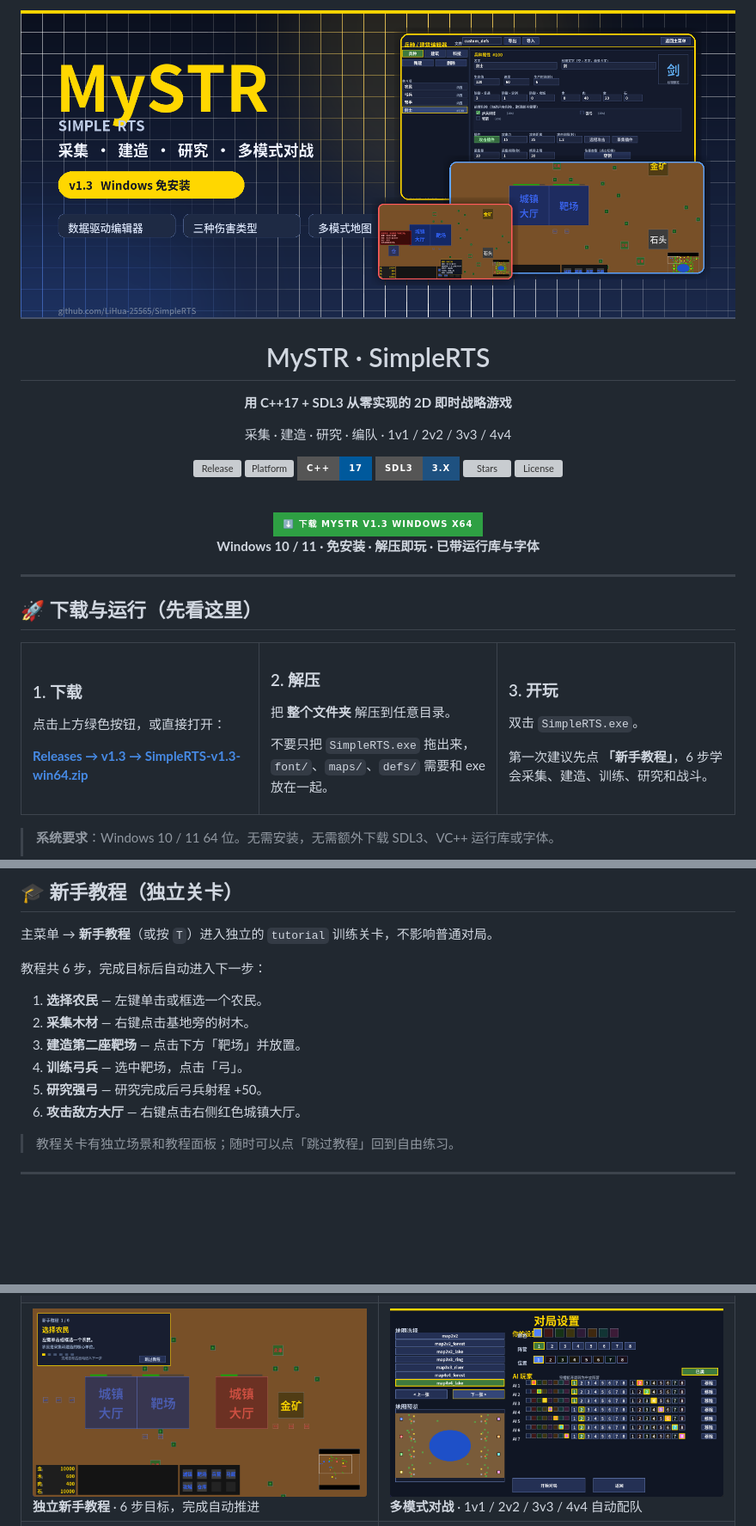
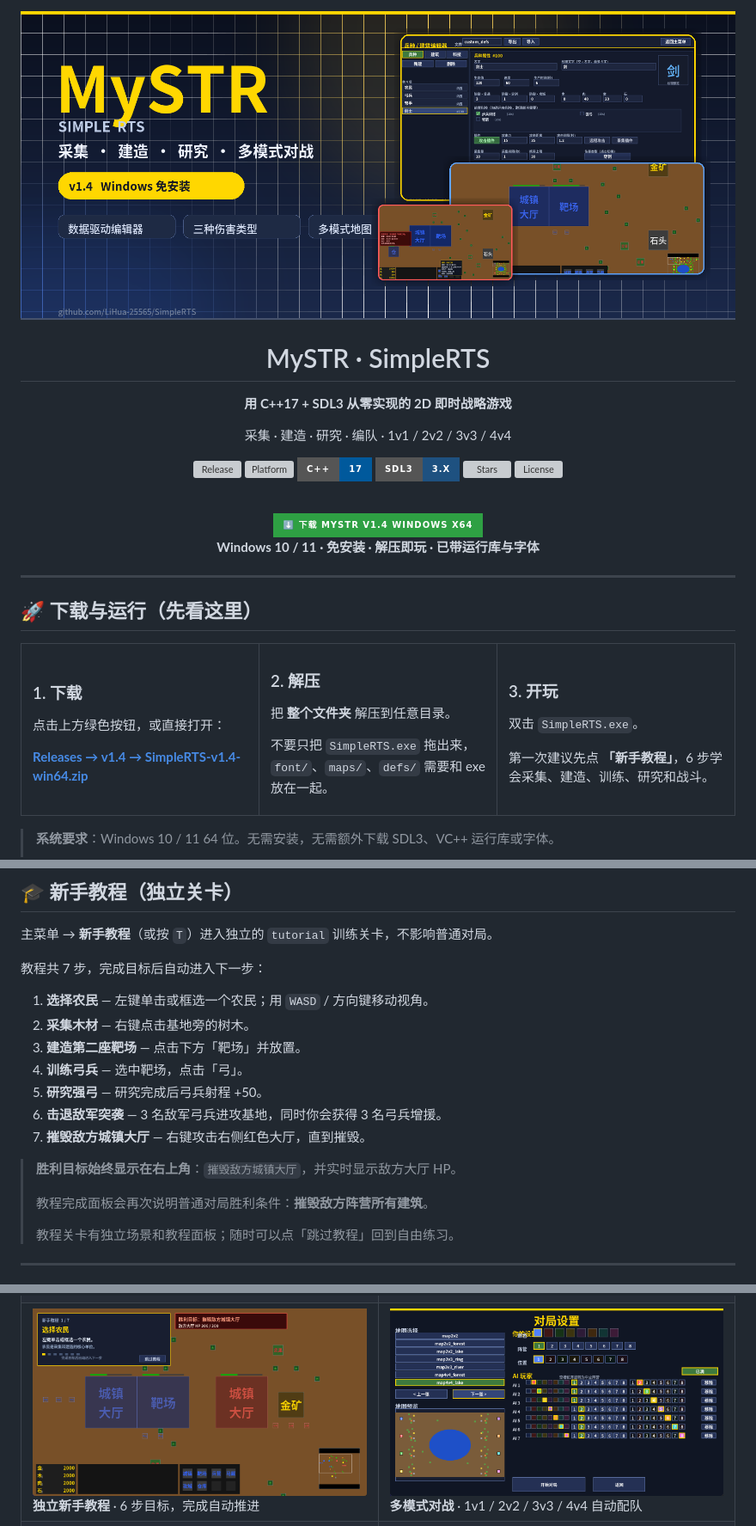
Before and after one commit to LiHua-25565/SimpleRTS, a Markdown page: README.md, 3 parts joined by grey strips. Shown at 86% size. Rendered like a GitHub page; pictures changed too: docs/images/hero.png, docs/images/tutorial.png; badges without logos; blank space fills up the shorter version; grey boxes are pictures that could not be loaded.

```diff
--- a/README.md
+++ b/README.md
@@ -18,7 +18,7 @@
 <br />
 
 <a href="https://github.com/LiHua-25565/SimpleRTS/releases/latest">
-  <img src="https://img.shields.io/badge/%E2%AC%87%EF%B8%8F%20%E4%B8%8B%E8%BD%BD%20MySTR%20v1.3%20Windows%20x64-2ea043?style=for-the-badge&logo=windows&logoColor=white&labelColor=0b1020" alt="下载 MySTR v1.3" height="56" />
+  <img src="https://img.shields.io/badge/%E2%AC%87%EF%B8%8F%20%E4%B8%8B%E8%BD%BD%20MySTR%20v1.4%20Windows%20x64-2ea043?style=for-the-badge&logo=windows&logoColor=white&labelColor=0b1020" alt="下载 MySTR v1.4" height="56" />
 </a>
 
 **Windows 10 / 11 · 免安装 · 解压即玩 · 已带运行库与字体**
@@ -37,7 +37,7 @@
 
 点击上方绿色按钮，或直接打开：
 
-[**Releases → v1.3 → SimpleRTS-v1.3-win64.zip**](https://github.com/LiHua-25565/SimpleRTS/releases/latest)
+[**Releases → v1.4 → SimpleRTS-v1.4-win64.zip**](https://github.com/LiHua-25565/SimpleRTS/releases/latest)
 
 </td>
 <td width="33%" valign="top">
@@ -87,15 +87,20 @@
 
 主菜单 → **新手教程**（或按 `T`）进入独立的 `tutorial` 训练关卡，不影响普通对局。
 
-教程共 6 步，完成目标后自动进入下一步：
+教程共 7 步，完成目标后自动进入下一步：
 
-1. **选择农民** — 左键单击或框选一个农民。
+1. **选择农民** — 左键单击或框选一个农民；用 `WASD` / 方向键移动视角。
 2. **采集木材** — 右键点击基地旁的树木。
 3. **建造第二座靶场** — 点击下方「靶场」并放置。
 4. **训练弓兵** — 选中靶场，点击「弓」。
 5. **研究强弓** — 研究完成后弓兵射程 +50。
-6. **攻击敌方大厅** — 右键点击右侧红色城镇大厅。
+6. **击退敌军突袭** — 3 名敌军弓兵进攻基地，同时你会获得 3 名弓兵增援。
+7. **摧毁敌方城镇大厅** — 右键攻击右侧红色大厅，直到摧毁。
 
+> **胜利目标始终显示在右上角**：`摧毁敌方城镇大厅`，并实时显示敌方大厅 HP。
+>
+> 教程完成面板会再次说明普通对局胜利条件：**摧毁敌方阵营所有建筑**。
+>
 > 教程关卡有独立场景和教程面板；随时可以点「跳过教程」回到自由练习。
 
 ---
```
Also changed, not shown: other parts of README.md (+13 -4 lines), CHANGELOG.md (+15 -0 lines), 6 other files.
